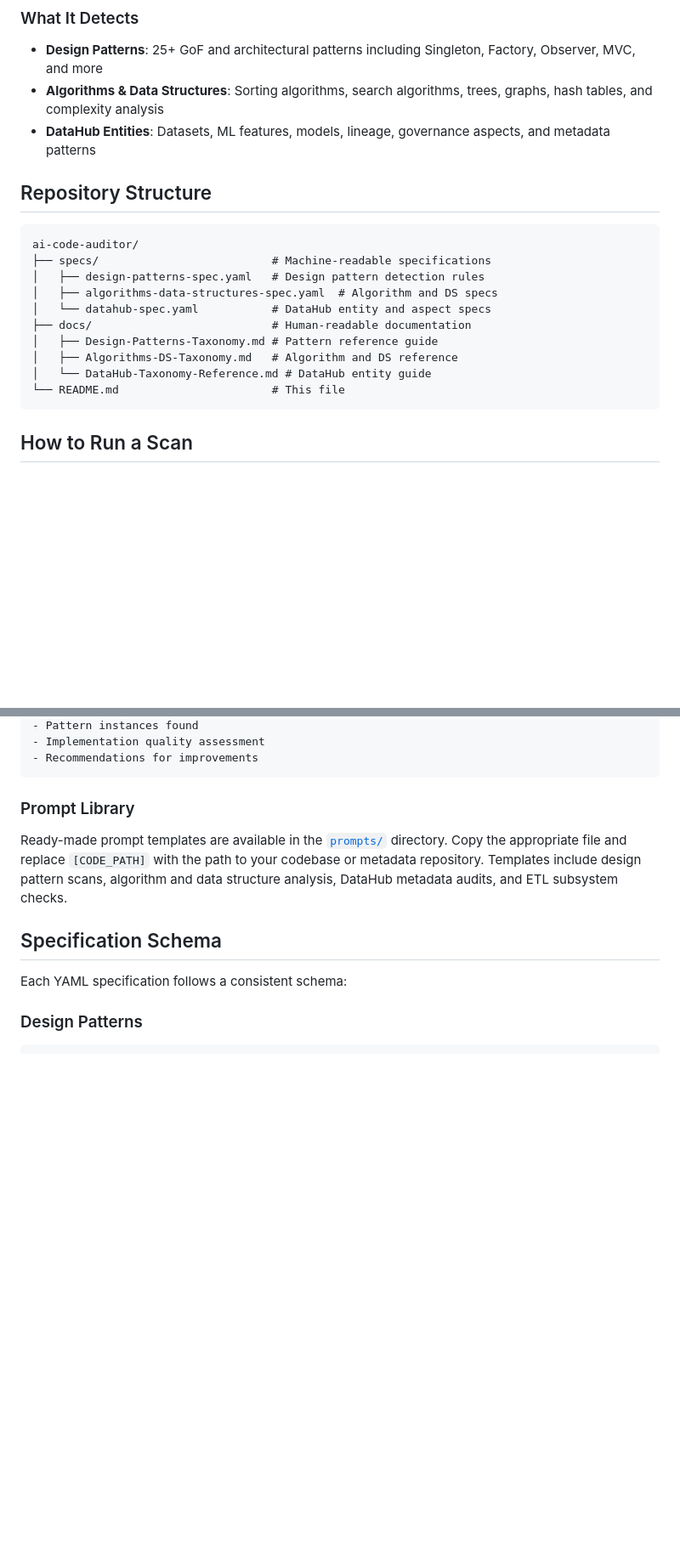
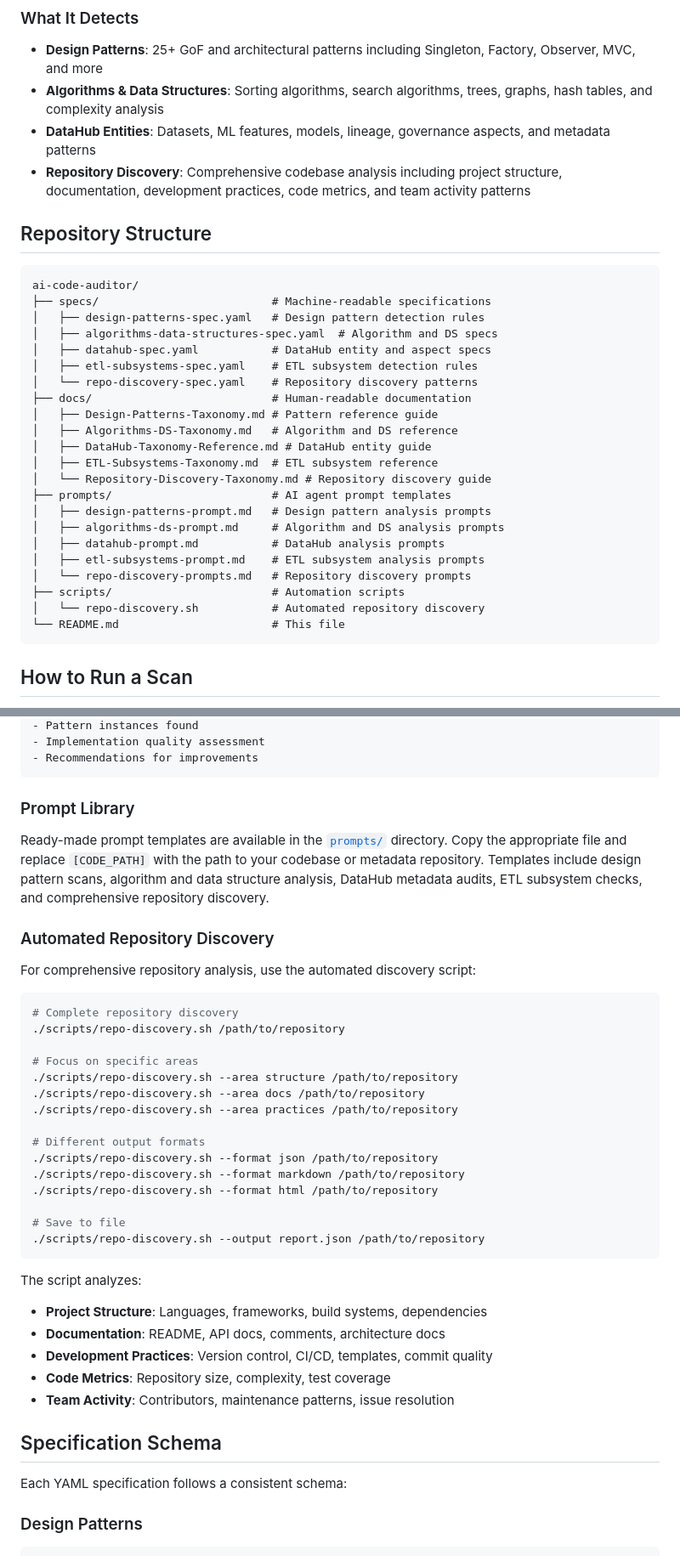
Before and after one commit to farmanp/ai-code-auditor, a Markdown page: README.md, 2 parts joined by grey strips. Shown at 85% size. Rendered like a GitHub page; blank space fills up the shorter version.

Commit message:
Update README.md with repository discovery information
Co-authored-by: farmanp <3365887+farmanp@users.noreply.github.com>

````diff
--- a/README.md
+++ b/README.md
@@ -11,6 +11,7 @@ This repository contains comprehensive specifications and taxonomies for automat
 - **Design Patterns**: 25+ GoF and architectural patterns including Singleton, Factory, Observer, MVC, and more
 - **Algorithms & Data Structures**: Sorting algorithms, search algorithms, trees, graphs, hash tables, and complexity analysis
 - **DataHub Entities**: Datasets, ML features, models, lineage, governance aspects, and metadata patterns
+- **Repository Discovery**: Comprehensive codebase analysis including project structure, documentation, development practices, code metrics, and team activity patterns
 
 ## Repository Structure
 
@@ -19,11 +20,23 @@ ai-code-auditor/
 ├── specs/                          # Machine-readable specifications
 │   ├── design-patterns-spec.yaml   # Design pattern detection rules
 │   ├── algorithms-data-structures-spec.yaml  # Algorithm and DS specs
-│   └── datahub-spec.yaml           # DataHub entity and aspect specs
+│   ├── datahub-spec.yaml           # DataHub entity and aspect specs
+│   ├── etl-subsystems-spec.yaml    # ETL subsystem detection rules
+│   └── repo-discovery-spec.yaml    # Repository discovery patterns
 ├── docs/                           # Human-readable documentation
 │   ├── Design-Patterns-Taxonomy.md # Pattern reference guide
 │   ├── Algorithms-DS-Taxonomy.md   # Algorithm and DS reference
-│   └── DataHub-Taxonomy-Reference.md # DataHub entity guide
+│   ├── DataHub-Taxonomy-Reference.md # DataHub entity guide
+│   ├── ETL-Subsystems-Taxonomy.md  # ETL subsystem reference
+│   └── Repository-Discovery-Taxonomy.md # Repository discovery guide
+├── prompts/                        # AI agent prompt templates
+│   ├── design-patterns-prompt.md   # Design pattern analysis prompts
+│   ├── algorithms-ds-prompt.md     # Algorithm and DS analysis prompts
+│   ├── datahub-prompt.md           # DataHub analysis prompts
+│   ├── etl-subsystems-prompt.md    # ETL subsystem analysis prompts
+│   └── repo-discovery-prompts.md   # Repository discovery prompts
+├── scripts/                        # Automation scripts
+│   └── repo-discovery.sh           # Automated repository discovery
 └── README.md                       # This file
 ```
 
@@ -55,7 +70,36 @@ Focus on detecting design patterns and provide a detailed report including:
 
 ### Prompt Library
 
-Ready-made prompt templates are available in the [`prompts/`](prompts/) directory. Copy the appropriate file and replace `[CODE_PATH]` with the path to your codebase or metadata repository. Templates include design pattern scans, algorithm and data structure analysis, DataHub metadata audits, and ETL subsystem checks.
+Ready-made prompt templates are available in the [`prompts/`](prompts/) directory. Copy the appropriate file and replace `[CODE_PATH]` with the path to your codebase or metadata repository. Templates include design pattern scans, algorithm and data structure analysis, DataHub metadata audits, ETL subsystem checks, and comprehensive repository discovery.
+
+### Automated Repository Discovery
+
+For comprehensive repository analysis, use the automated discovery script:
+
+```bash
+# Complete repository discovery
+./scripts/repo-discovery.sh /path/to/repository
+
+# Focus on specific areas
+./scripts/repo-discovery.sh --area structure /path/to/repository
+./scripts/repo-discovery.sh --area docs /path/to/repository
+./scripts/repo-discovery.sh --area practices /path/to/repository
+
+# Different output formats
+./scripts/repo-discovery.sh --format json /path/to/repository
+./scripts/repo-discovery.sh --format markdown /path/to/repository
+./scripts/repo-discovery.sh --format html /path/to/repository
+
+# Save to file
+./scripts/repo-discovery.sh --output report.json /path/to/repository
+```
+
+The script analyzes:
+- **Project Structure**: Languages, frameworks, build systems, dependencies
+- **Documentation**: README, API docs, comments, architecture docs
+- **Development Practices**: Version control, CI/CD, templates, commit quality
+- **Code Metrics**: Repository size, complexity, test coverage
+- **Team Activity**: Contributors, maintenance patterns, issue resolution
 
 ## Specification Schema
 
````
Also changed, not shown: other parts of README.md (+16 -1 lines).
